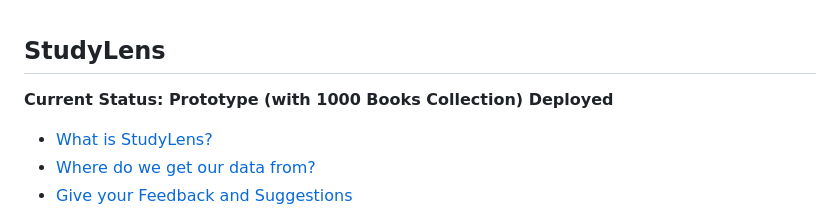
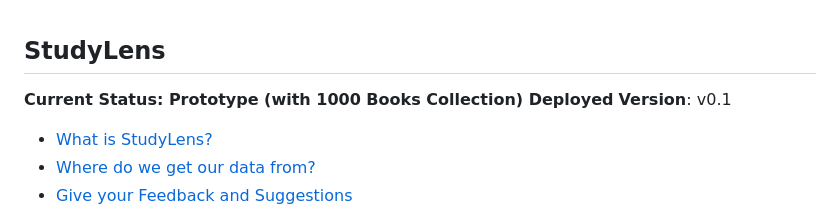
Before and after one commit to rmalhotra2192/studylens, a Markdown page: README.md, the part around the change. GitHub-like rendering.

Commit message:
minor readme change

```diff
--- a/README.md
+++ b/README.md
@@ -1,6 +1,7 @@
 ## StudyLens <!-- omit in toc -->
 
 **Current Status: Prototype (with 1000 Books Collection) Deployed**
+**Version**: v0.1
 
 - [What is StudyLens?](#what-is-studylens)
 - [Where do we get our data from?](#where-do-we-get-our-data-from)
```
